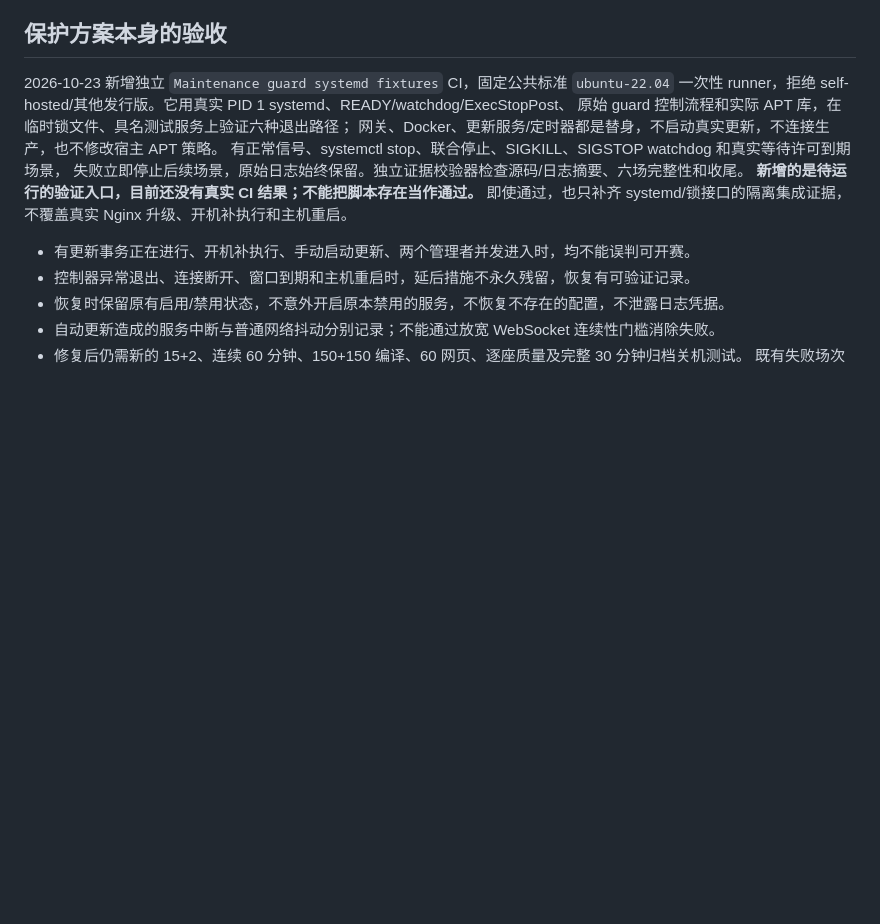
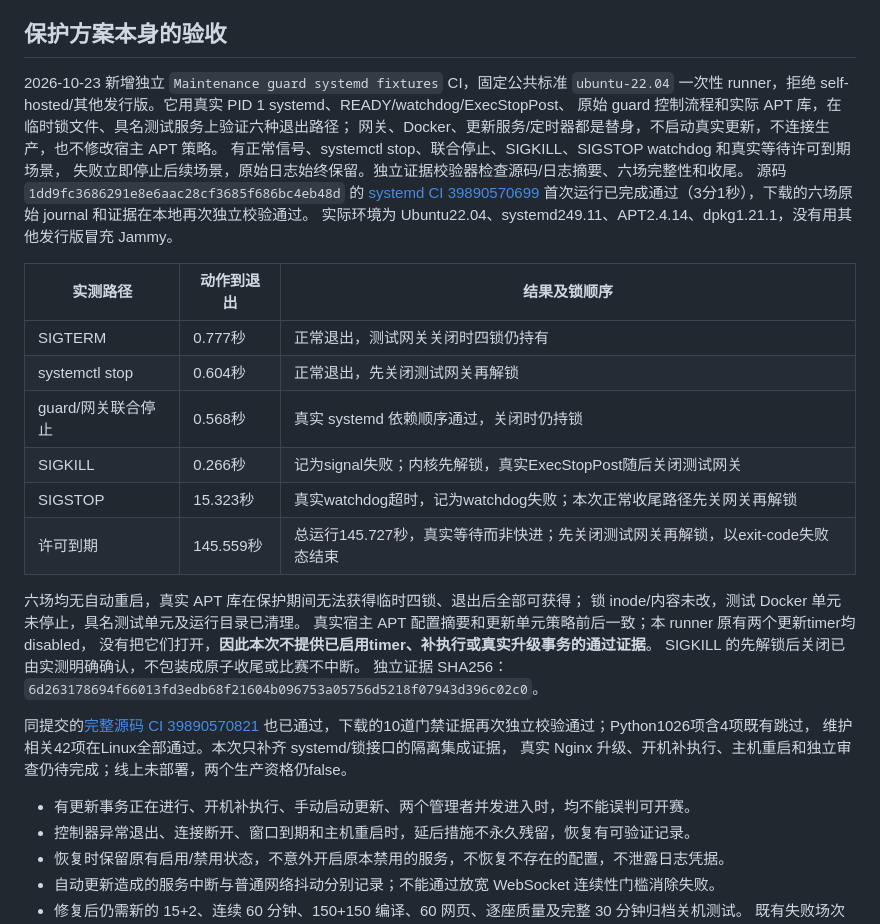
Before and after one commit to chasemoonn/noi-linux-contest-system-public, a Markdown page: docs/OS_MAINTENANCE_GATE.md, the part around the change. Rendered like a GitHub page; blank space fills up the shorter version.

Commit message:
docs: record real Jammy systemd fixture evidence and limits

```diff
--- a/docs/OS_MAINTENANCE_GATE.md
+++ b/docs/OS_MAINTENANCE_GATE.md
@@ -78,8 +78,31 @@ SIGTERM/到期退出和SIGKILL后的独立收尾入口；主机维护命令和
 网关、Docker、更新服务/定时器都是替身，不启动真实更新，不连接生产，也不修改宿主 APT 策略。
 有正常信号、systemctl stop、联合停止、SIGKILL、SIGSTOP watchdog 和真实等待许可到期场景，
 失败立即停止后续场景，原始日志始终保留。独立证据校验器检查源码/日志摘要、六场完整性和收尾。
-**新增的是待运行的验证入口，目前还没有真实 CI 结果；不能把脚本存在当作通过。**
-即使通过，也只补齐 systemd/锁接口的隔离集成证据，不覆盖真实 Nginx 升级、开机补执行和主机重启。
+源码 `1dd9fc3686291e8e6aac28cf3685f686bc4eb48d` 的
+[systemd CI 39890570699](https://github.com/chasemoonn/noi-linux-contest-system-public/actions/runs/39890570699)
+首次运行已完成通过（3分1秒），下载的六场原始 journal 和证据在本地再次独立校验通过。
+实际环境为 Ubuntu22.04、systemd249.11、APT2.4.14、dpkg1.21.1，没有用其他发行版冒充 Jammy。
+
+| 实测路径 | 动作到退出 | 结果及锁顺序 |
+| --- | --- | --- |
+| SIGTERM | 0.777秒 | 正常退出，测试网关关闭时四锁仍持有 |
+| systemctl stop | 0.604秒 | 正常退出，先关闭测试网关再解锁 |
+| guard/网关联合停止 | 0.568秒 | 真实 systemd 依赖顺序通过，关闭时仍持锁 |
+| SIGKILL | 0.266秒 | 记为signal失败；内核先解锁，真实ExecStopPost随后关闭测试网关 |
+| SIGSTOP | 15.323秒 | 真实watchdog超时，记为watchdog失败；本次正常收尾路径先关网关再解锁 |
+| 许可到期 | 145.559秒 | 总运行145.727秒，真实等待而非快进；先关闭测试网关再解锁，以exit-code失败态结束 |
+
+六场均无自动重启，真实 APT 库在保护期间无法获得临时四锁、退出后全部可获得；
+锁 inode/内容未改，测试 Docker 单元未停止，具名测试单元及运行目录已清理。
+真实宿主 APT 配置摘要和更新单元策略前后一致；本 runner 原有两个更新timer均disabled，
+没有把它们打开，**因此本次不提供已启用timer、补执行或真实升级事务的通过证据**。
+SIGKILL 的先解锁后关闭已由实测明确确认，不包装成原子收尾或比赛不中断。
+独立证据 SHA256：`6d263178694f66013fd3edb68f21604b096753a05756d5218f07943d396c02c0`。
+
+同提交的[完整源码 CI 39890570821](https://github.com/chasemoonn/noi-linux-contest-system-public/actions/runs/39890570821)
+也已通过，下载的10道门禁证据再次独立校验通过；Python1026项含4项既有跳过，
+维护相关42项在Linux全部通过。本次只补齐 systemd/锁接口的隔离集成证据，
+真实 Nginx 升级、开机补执行、主机重启和独立审查仍待完成；线上未部署，两个生产资格仍false。
 
 - 有更新事务正在进行、开机补执行、手动启动更新、两个管理者并发进入时，均不能误判可开赛。
 - 控制器异常退出、连接断开、窗口到期和主机重启时，延后措施不永久残留，恢复有可验证记录。
```
Also changed, not shown: docs/COMMERCIAL_READINESS.md (+6 -0 lines), docs/CURRENT_RELEASE.md (+19 -0 lines).
